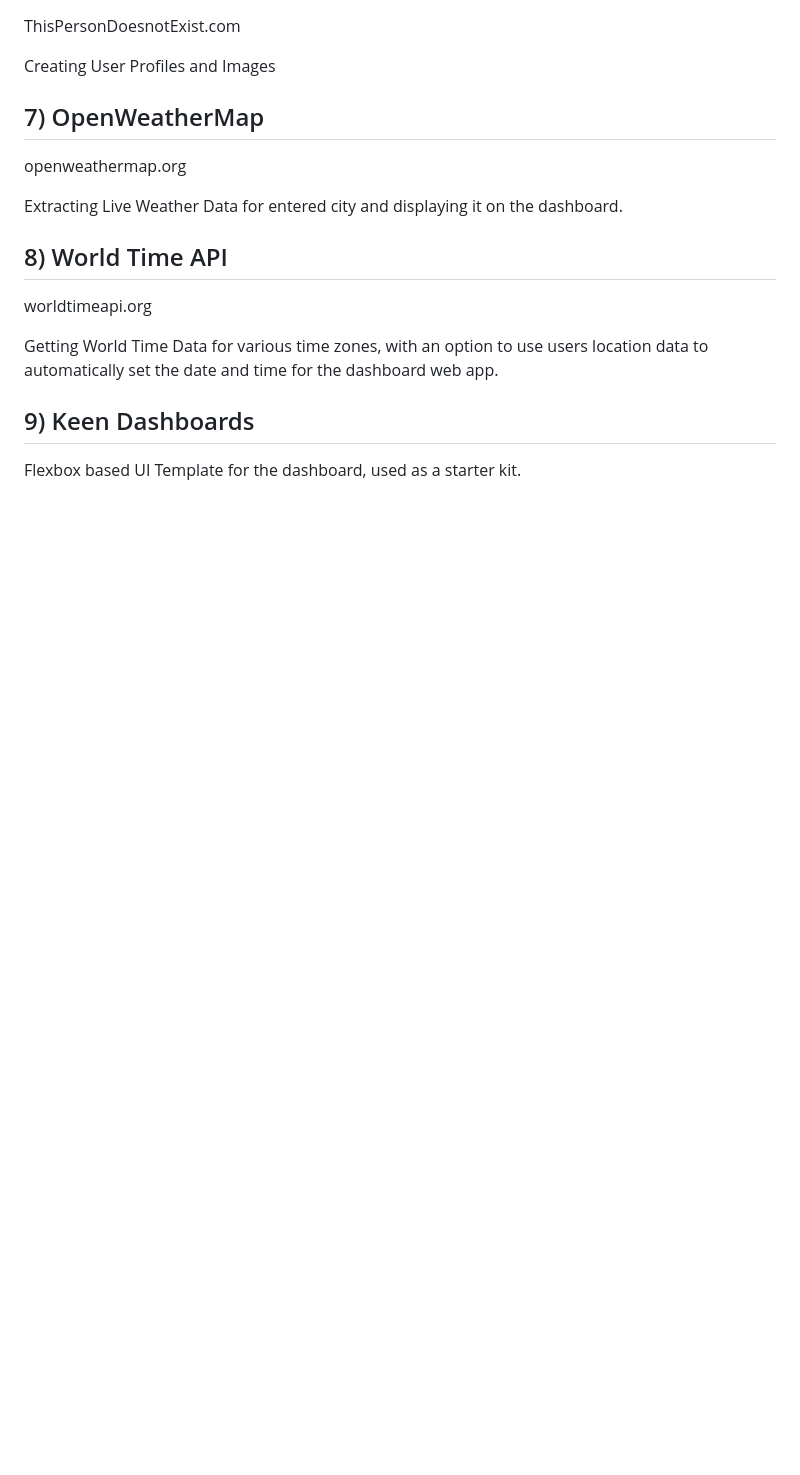
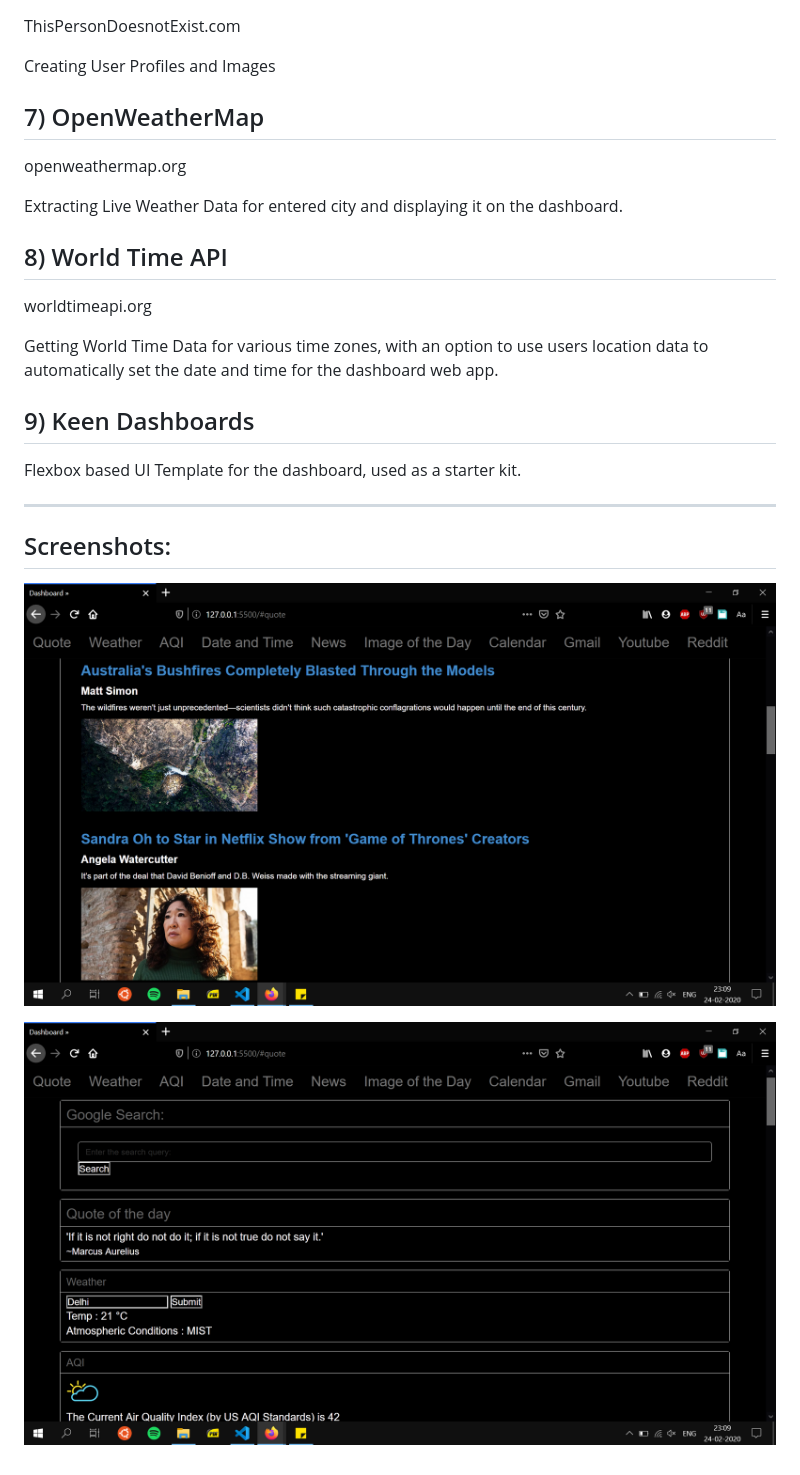
Before and after one commit to kshitijalwadhi/HackathonDevClub2020, a Markdown page: README.md, the part around the change. Rendered like a GitHub page; pictures changed too: Screenshots/img1.png (added), Screenshots/img2.png (added); blank space fills up the shorter version.

Commit message:
add screenshots

```diff
--- a/README.md
+++ b/README.md
@@ -47,3 +47,10 @@ Getting World Time Data for various time zones, with an option to use users loca
 
 ## 9) Keen Dashboards
 Flexbox based UI Template for the dashboard, used as a starter kit.
+
+---
+## Screenshots:
+
+![IMG1](./Screenshots/img1.png "img1")
+
+![IMG2](./Screenshots/img2.png "img2")
```
